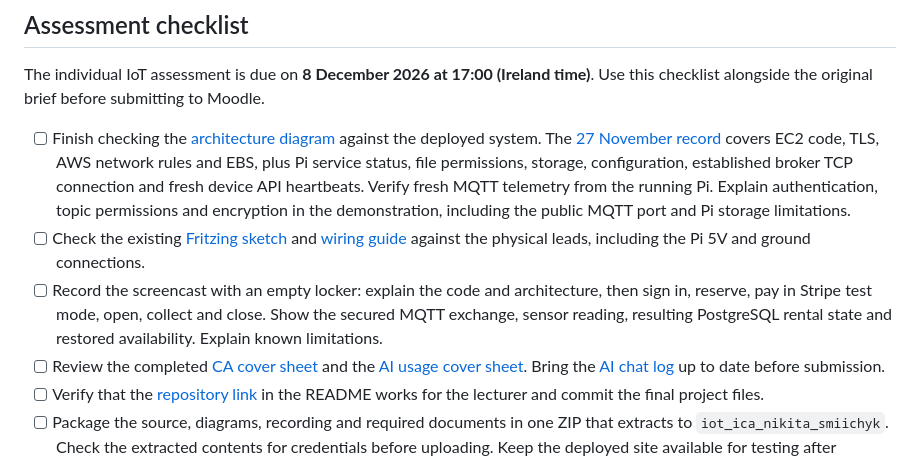
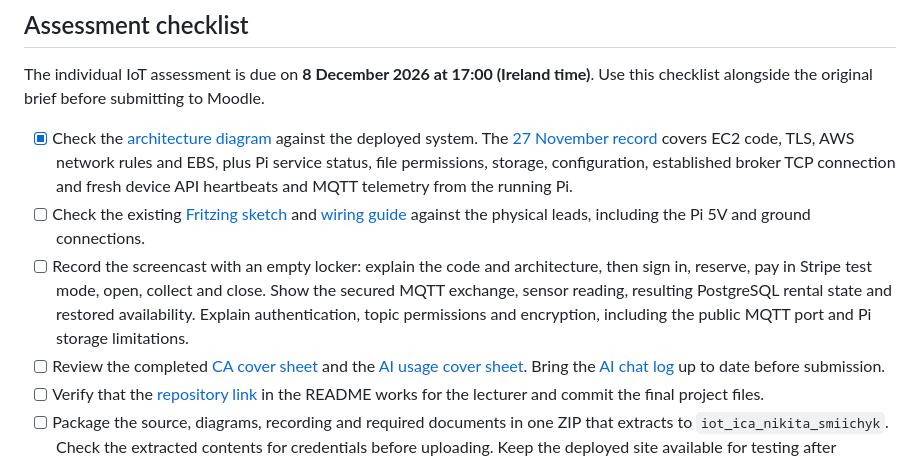
Before and after one commit to nikitsya/UniStow, a Markdown page: docs/implementation-plan.md, the part around the change. Rendered like a GitHub page.

```diff
--- a/docs/implementation-plan.md
+++ b/docs/implementation-plan.md
@@ -9,21 +9,20 @@ work still needed for the individual IoT submission.
 The individual IoT assessment is due on **8 December 2026 at 17:00 (Ireland time)**.
 Use this checklist alongside the original brief before submitting to Moodle.
 
-- [ ] Finish checking the [architecture diagram](../README.md#current-stack)
+- [x] Check the [architecture diagram](../README.md#current-stack)
   against the deployed system. The
   [27 November record](../deploy/README.md#architecture-check-on-27-november-2026)
   covers EC2 code, TLS, AWS network rules and EBS, plus Pi service status, file
   permissions, storage, configuration, established broker TCP connection and
-  fresh device API heartbeats. Verify fresh MQTT telemetry from the running Pi.
-  Explain authentication, topic permissions and encryption in
-  the demonstration, including the public MQTT port and Pi storage limitations.
+  fresh device API heartbeats and MQTT telemetry from the running Pi.
 - [ ] Check the existing [Fritzing sketch](../hardware/unistow-wiring.fzz) and
   [wiring guide](../hardware/README.md#wiring-diagram) against the physical leads,
   including the Pi 5V and ground connections.
 - [ ] Record the screencast with an empty locker: explain the code and architecture,
   then sign in, reserve, pay in Stripe test mode, open, collect and close. Show
   the secured MQTT exchange, sensor reading, resulting PostgreSQL rental state
-  and restored availability. Explain known limitations.
+  and restored availability. Explain authentication, topic permissions and
+  encryption, including the public MQTT port and Pi storage limitations.
 - [ ] Review the completed [CA cover sheet](submission/ca-cover-sheet.pdf) and the
   [AI usage cover sheet](submission/ai-usage-cover-sheet.pdf). Bring the
   [AI chat log](AI_Chat_Log.md) up to date before submission.
```
Also changed, not shown: deploy/README.md (+2 -1 lines), hardware/README.md (+8 -2 lines), docs/images/hardware/unistow-pi-mqtt-telemetry-2026-11-27.png (added).
